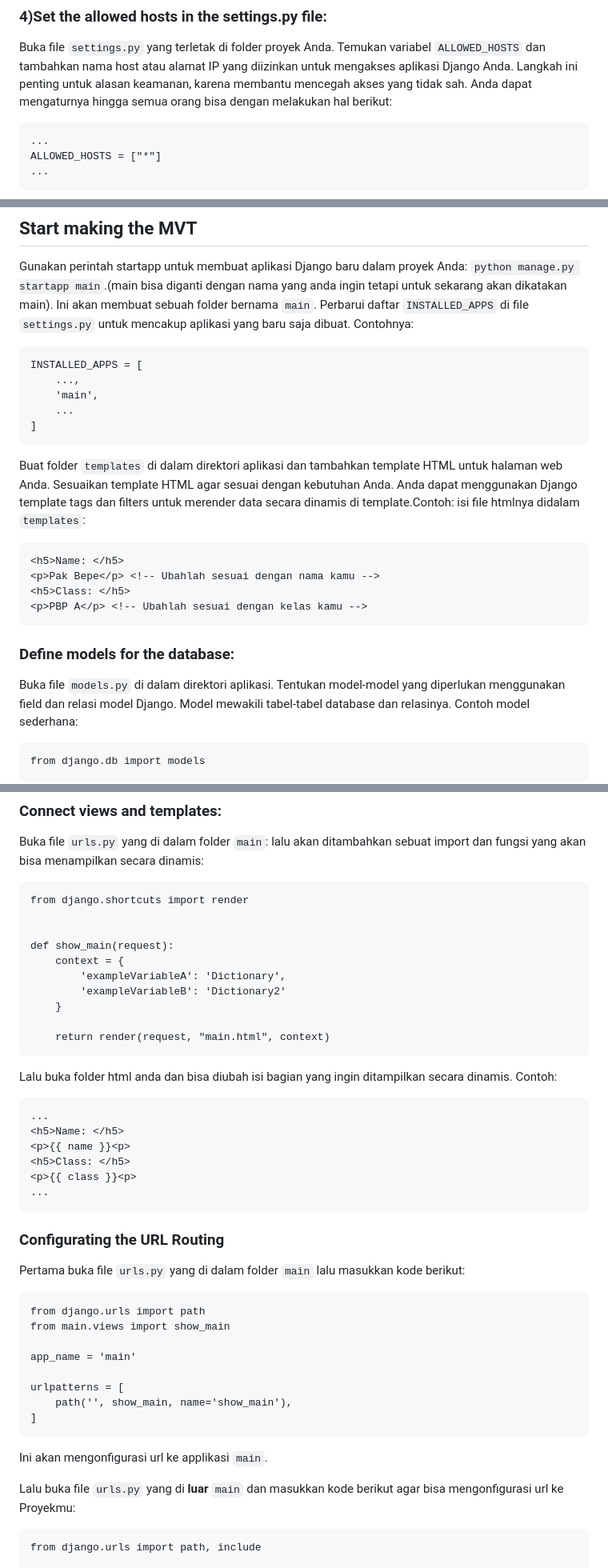
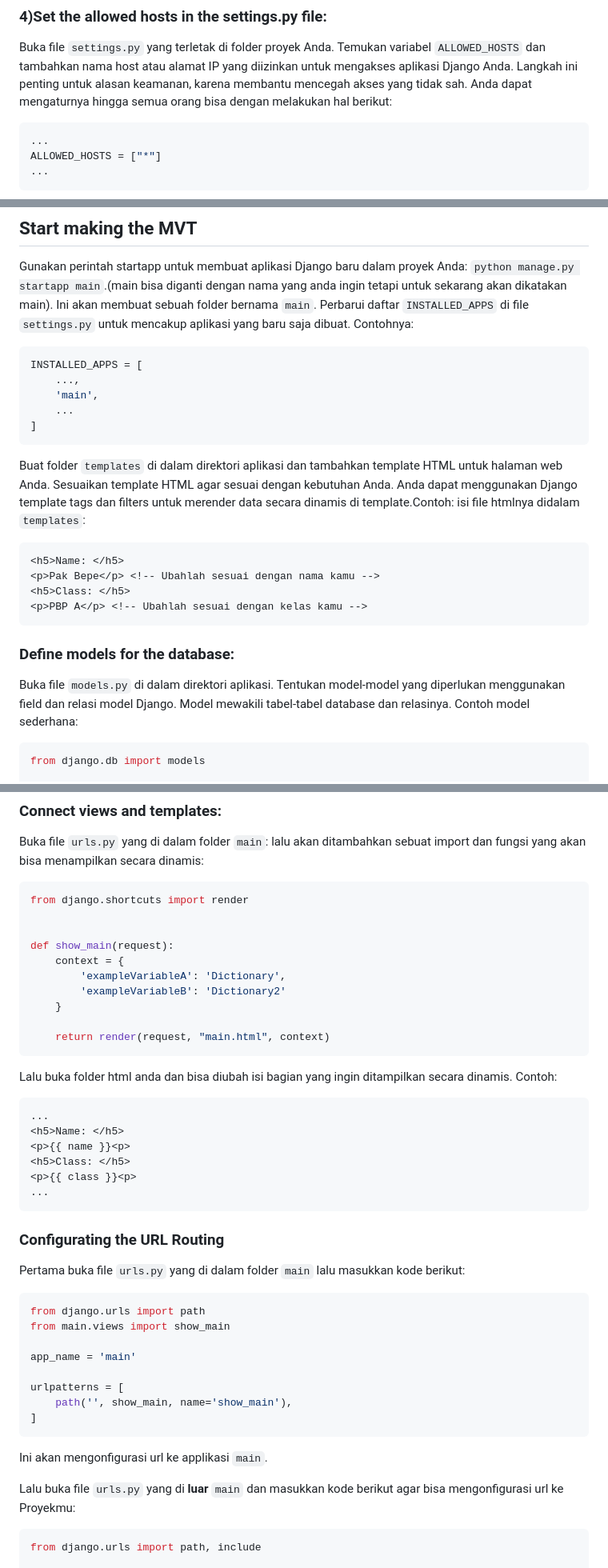
Before and after one commit to Hilmy224/shopping-list-TaskVersion, a Markdown page: README.md, 3 parts joined by grey strips. Shown at 80% size. Rendered like a GitHub page.

````diff
--- a/README.md
+++ b/README.md
@@ -27,7 +27,7 @@ Buka file `settings.py` yang terletak di folder proyek Anda.
 Temukan variabel `ALLOWED_HOSTS` dan tambahkan nama host atau alamat IP yang diizinkan untuk mengakses aplikasi Django Anda.
 Langkah ini penting untuk alasan keamanan, karena membantu mencegah akses yang tidak sah.
 Anda dapat mengaturnya hingga semua orang bisa dengan melakukan hal berikut:
-```
+```python
 ...
 ALLOWED_HOSTS = ["*"]
 ...
@@ -62,7 +62,7 @@ diatur sesuai kebutuhanmu lalu deploy aplikasimu. Contoh settingan yang bisa dip
 Gunakan perintah startapp untuk membuat aplikasi Django baru dalam proyek Anda: `python manage.py startapp main`.(main bisa diganti dengan nama yang anda ingin tetapi untuk sekarang akan dikatakan main).
 Ini akan membuat sebuah folder bernama `main`.
 Perbarui daftar `INSTALLED_APPS` di file `settings.py` untuk mencakup aplikasi yang baru saja dibuat. Contohnya:
-```
+```python
 INSTALLED_APPS = [
     ...,
     'main',
@@ -70,7 +70,7 @@ INSTALLED_APPS = [
 ]
 ```
 Buat folder `templates` di dalam direktori aplikasi dan tambahkan template HTML untuk halaman web Anda. Sesuaikan template HTML agar sesuai dengan kebutuhan Anda. Anda dapat menggunakan Django template tags dan filters untuk merender data secara dinamis di template.Contoh: isi file htmlnya didalam `templates`:
-```
+```html
 <h5>Name: </h5>
 <p>Pak Bepe</p> <!-- Ubahlah sesuai dengan nama kamu -->
 <h5>Class: </h5>
@@ -81,7 +81,7 @@ Buat folder `templates` di dalam direktori aplikasi dan tambahkan template HTML
 Buka file `models.py` di dalam direktori aplikasi.
 Tentukan model-model yang diperlukan menggunakan field dan relasi model Django.
 Model mewakili tabel-tabel database dan relasinya. Contoh model sederhana:
-```
+```python
 from django.db import models
 
 class Product(models.Model):
@@ -94,7 +94,7 @@ Jalankan perintah migrasi (`python manage.py makemigrations` dan `python manage.
 
 ### Connect views and templates:
 Buka file `urls.py` yang di  dalam folder `main`: lalu akan ditambahkan sebuat import dan fungsi yang akan bisa menampilkan secara dinamis:
-```
+```python
 from django.shortcuts import render
 
 
@@ -107,7 +107,7 @@ def show_main(request):
     return render(request, "main.html", context)
 ```
 Lalu buka folder html anda dan bisa diubah isi bagian yang ingin ditampilkan secara dinamis. Contoh:
-```
+```html
 ...
 <h5>Name: </h5>
 <p>{{ name }}<p>
@@ -118,7 +118,7 @@ Lalu buka folder html anda dan bisa diubah isi bagian yang ingin ditampilkan sec
 
 ### Configurating the URL Routing
 Pertama buka file `urls.py` yang di dalam folder `main` lalu masukkan kode berikut:
-```
+```python
 from django.urls import path
 from main.views import show_main
 
@@ -131,7 +131,7 @@ urlpatterns = [
 Ini akan mengonfigurasi url ke applikasi `main`.
 
 Lalu buka file `urls.py` yang di **luar** `main` dan masukkan kode berikut agar bisa mengonfigurasi url ke Proyekmu:
-```
+```python
 from django.urls import path, include
 
 urlpatterns = [
````
Also changed, not shown: other parts of README.md (+3 -2 lines).
